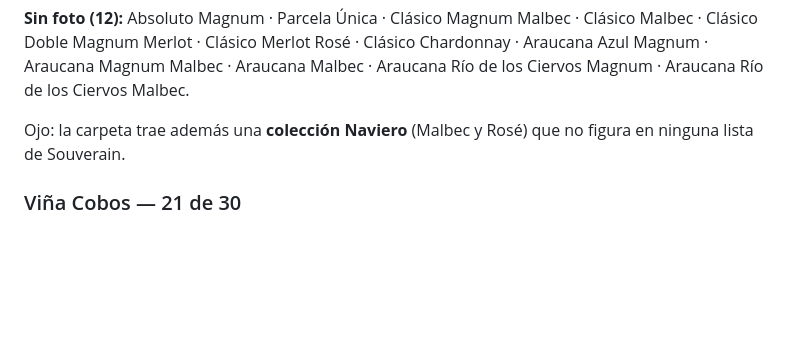
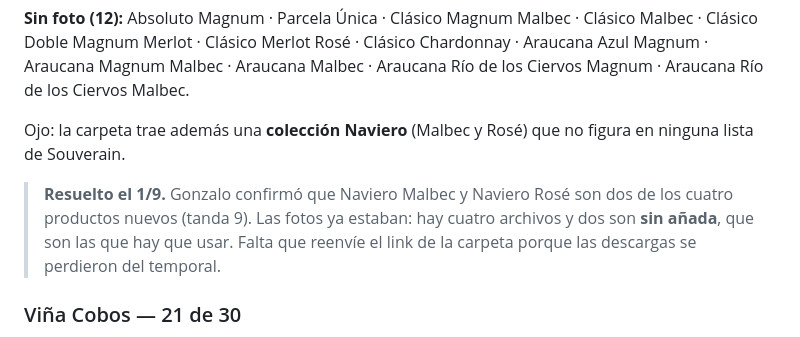
Before and after one commit to solucionesdorvia/souverain, a Markdown page: docs/fotos-drive.md, the part around the change. GitHub-like rendering; blank space fills up the shorter version.

```diff
--- a/docs/fotos-drive.md
+++ b/docs/fotos-drive.md
@@ -39,6 +39,11 @@ Ciervos Malbec.
 
 Ojo: la carpeta trae además una **colección Naviero** (Malbec y Rosé) que no
 figura en ninguna lista de Souverain.
+
+> **Resuelto el 1/9.** Gonzalo confirmó que Naviero Malbec y Naviero Rosé son
+> dos de los cuatro productos nuevos (tanda 9). Las fotos ya estaban: hay cuatro
+> archivos y dos son **sin añada**, que son las que hay que usar. Falta que
+> reenvíe el link de la carpeta porque las descargas se perdieron del temporal.
 
 ### Viña Cobos — 21 de 30
 **Sin foto (9), casi todos magnums:** Cobos Magnum Malbec · Volturno Cabernet
```
Also changed, not shown: docs/productos-pendientes.md (+58 -0 lines).
